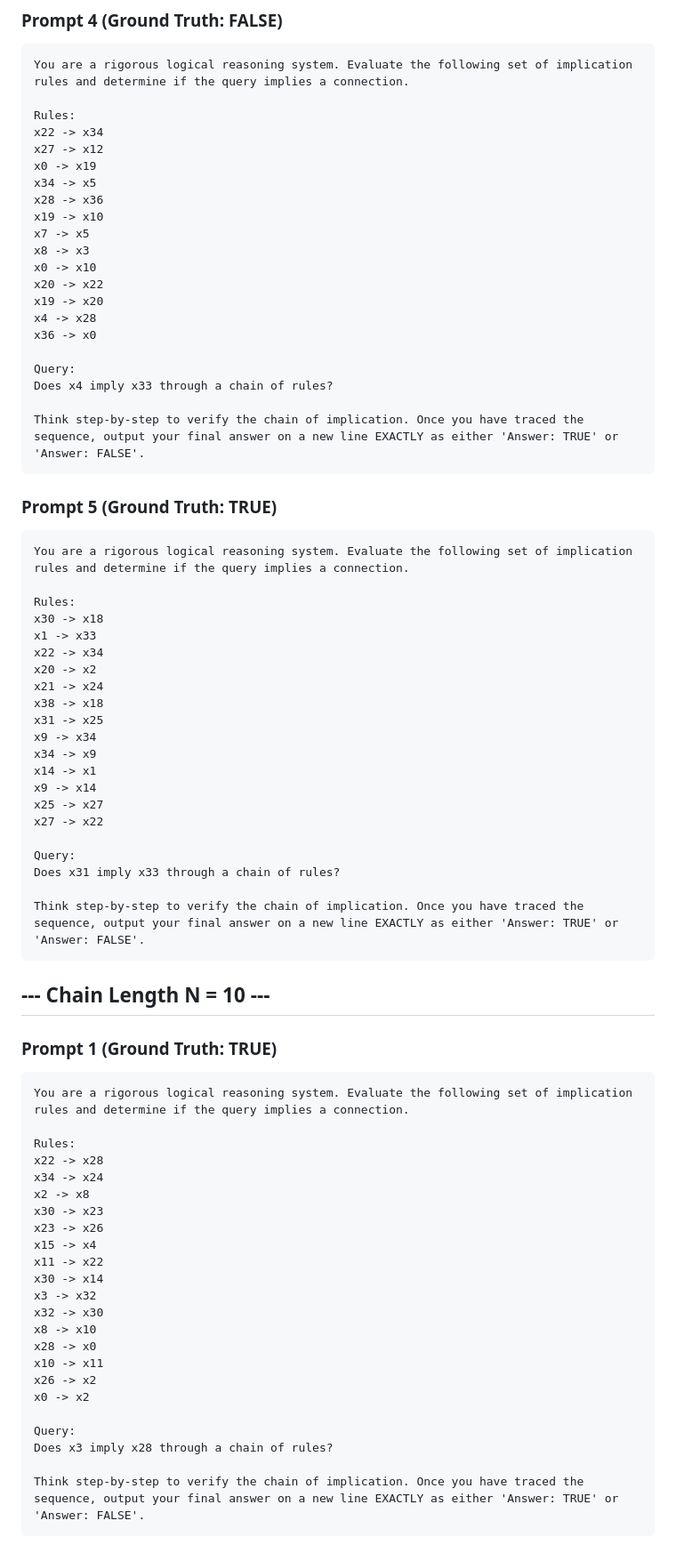
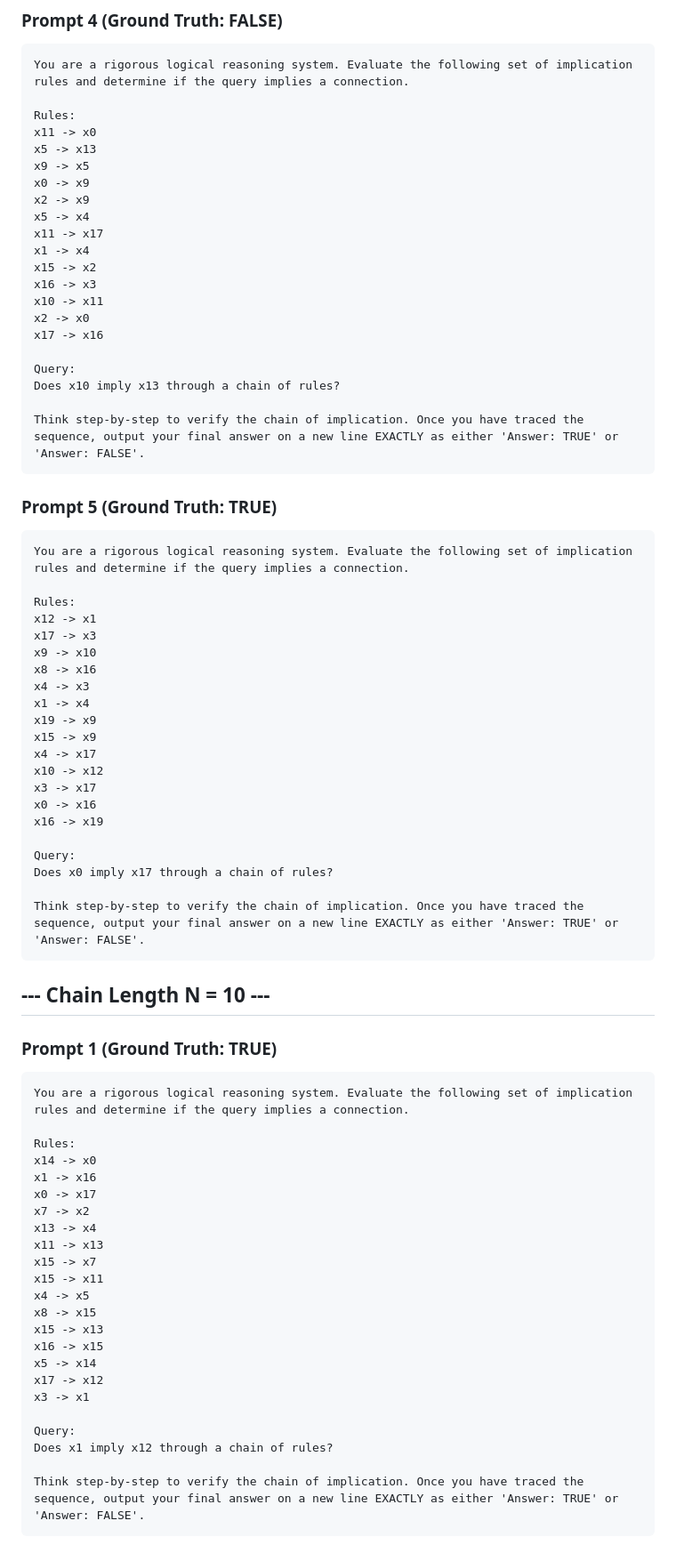
Before and after one commit to 4qdrai/RSRA-4B, a Markdown page: docs/frontier_eval_prompts.md, the part around the change printed below. Shown: that part at 89% size. Drawn GitHub-style.

````diff
--- a/docs/frontier_eval_prompts.md
+++ b/docs/frontier_eval_prompts.md
@@ -430,22 +430,22 @@ Think step-by-step to verify the chain of implication. Once you have traced the
 You are a rigorous logical reasoning system. Evaluate the following set of implication rules and determine if the query implies a connection.
 
 Rules:
-x22 -> x34
-x27 -> x12
-x0 -> x19
-x34 -> x5
-x28 -> x36
-x19 -> x10
-x7 -> x5
-x8 -> x3
-x0 -> x10
-x20 -> x22
-x19 -> x20
-x4 -> x28
-x36 -> x0
+x11 -> x0
+x5 -> x13
+x9 -> x5
+x0 -> x9
+x2 -> x9
+x5 -> x4
+x11 -> x17
+x1 -> x4
+x15 -> x2
+x16 -> x3
+x10 -> x11
+x2 -> x0
+x17 -> x16
 
 Query:
-Does x4 imply x33 through a chain of rules?
+Does x10 imply x13 through a chain of rules?
 
 Think step-by-step to verify the chain of implication. Once you have traced the sequence, output your final answer on a new line EXACTLY as either 'Answer: TRUE' or 'Answer: FALSE'.
 ```
@@ -456,22 +456,22 @@ Think step-by-step to verify the chain of implication. Once you have traced the
 You are a rigorous logical reasoning system. Evaluate the following set of implication rules and determine if the query implies a connection.
 
 Rules:
-x30 -> x18
-x1 -> x33
-x22 -> x34
-x20 -> x2
-x21 -> x24
-x38 -> x18
-x31 -> x25
-x9 -> x34
-x34 -> x9
-x14 -> x1
-x9 -> x14
-x25 -> x27
-x27 -> x22
+x12 -> x1
+x17 -> x3
+x9 -> x10
+x8 -> x16
+x4 -> x3
+x1 -> x4
+x19 -> x9
+x15 -> x9
+x4 -> x17
+x10 -> x12
+x3 -> x17
+x0 -> x16
+x16 -> x19
 
 Query:
-Does x31 imply x33 through a chain of rules?
+Does x0 imply x17 through a chain of rules?
 
 Think step-by-step to verify the chain of implication. Once you have traced the sequence, output your final answer on a new line EXACTLY as either 'Answer: TRUE' or 'Answer: FALSE'.
 ```
@@ -485,24 +485,24 @@ Think step-by-step to verify the chain of implication. Once you have traced the
 You are a rigorous logical reasoning system. Evaluate the following set of implication rules and determine if the query implies a connection.
 
 Rules:
-x22 -> x28
-x34 -> x24
-x2 -> x8
-x30 -> x23
-x23 -> x26
-x15 -> x4
-x11 -> x22
-x30 -> x14
-x3 -> x32
-x32 -> x30
-x8 -> x10
-x28 -> x0
-x10 -> x11
-x26 -> x2
-x0 -> x2
+x14 -> x0
+x1 -> x16
+x0 -> x17
+x7 -> x2
+x13 -> x4
+x11 -> x13
+x15 -> x7
+x15 -> x11
+x4 -> x5
+x8 -> x15
+x15 -> x13
+x16 -> x15
+x5 -> x14
+x17 -> x12
+x3 -> x1
 
 Query:
-Does x3 imply x28 through a chain of rules?
+Does x1 imply x12 through a chain of rules?
 
 Think step-by-step to verify the chain of implication. Once you have traced the sequence, output your final answer on a new line EXACTLY as either 'Answer: TRUE' or 'Answer: FALSE'.
 ```
````
Also changed, not shown: other parts of docs/frontier_eval_prompts.md (+252 -252 lines), scripts/README_RUNPOD.md (added, +116 -0 lines), figures/collapse_accuracy.png, figures/collapse_compute.png, figures/distractor_collapse.png (added), 8 other files.
